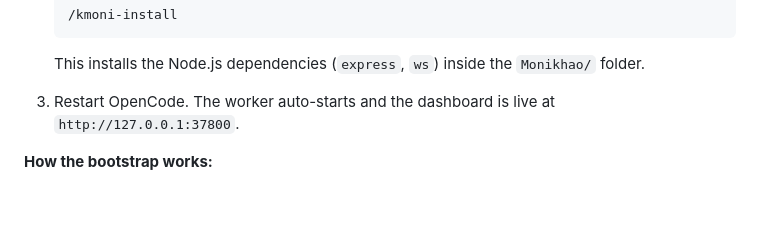
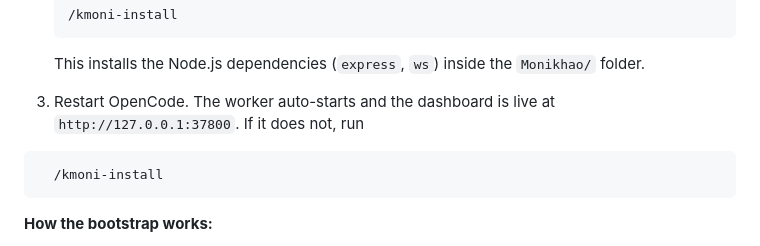
Before and after one commit to khaodius/monikhao, a Markdown page: README.md, the part around the change. Rendered like a GitHub page; blank space fills up the shorter version.

Commit message:
Update README with installation command instructions
Added instructions for running the installation command if the dashboard does not start automatically.

````diff
--- a/README.md
+++ b/README.md
@@ -104,7 +104,10 @@ This serves quite literally no use, but, this is a real-time 3D dashboard that v
 
    This installs the Node.js dependencies (`express`, `ws`) inside the `Monikhao/` folder.
 
-3. Restart OpenCode. The worker auto-starts and the dashboard is live at `http://127.0.0.1:37800`.
+3. Restart OpenCode. The worker auto-starts and the dashboard is live at `http://127.0.0.1:37800`. If it does not, run
+ ```
+   /kmoni-install
+ ```
 
 **How the bootstrap works:**
 
````
